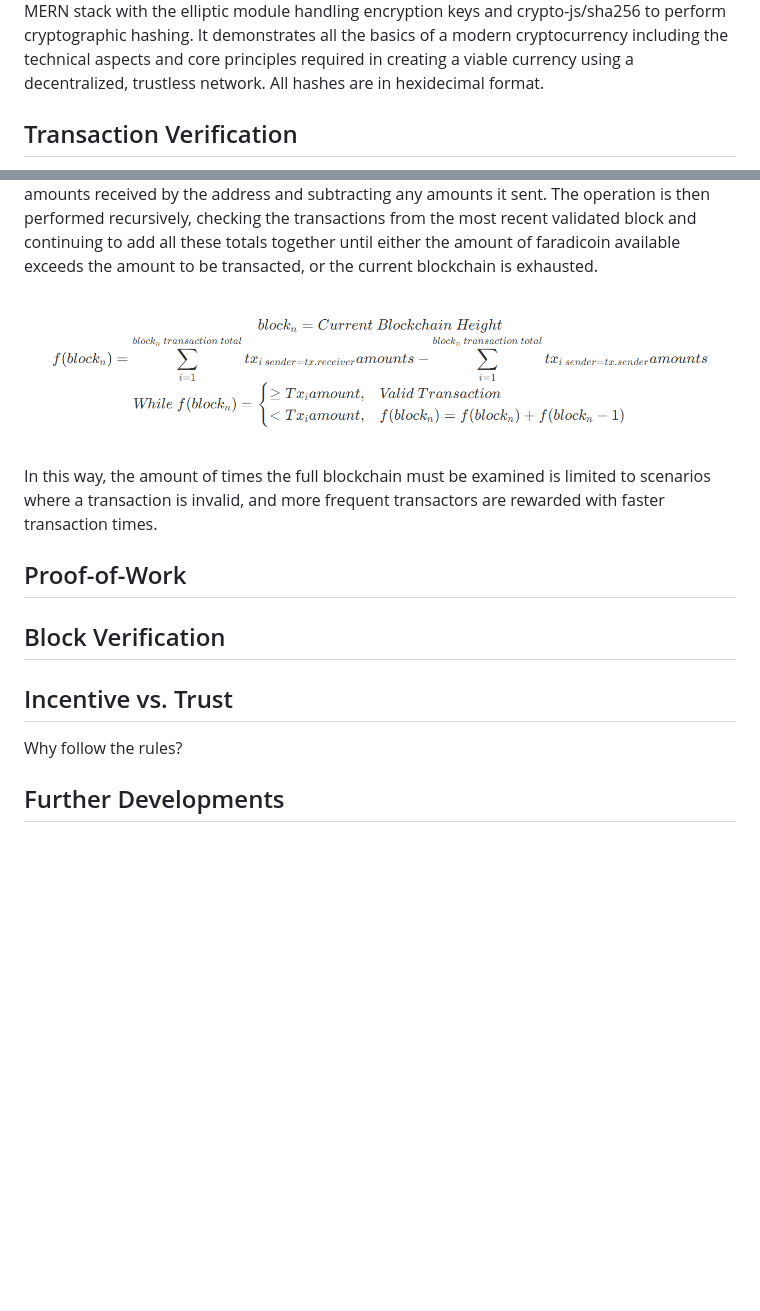
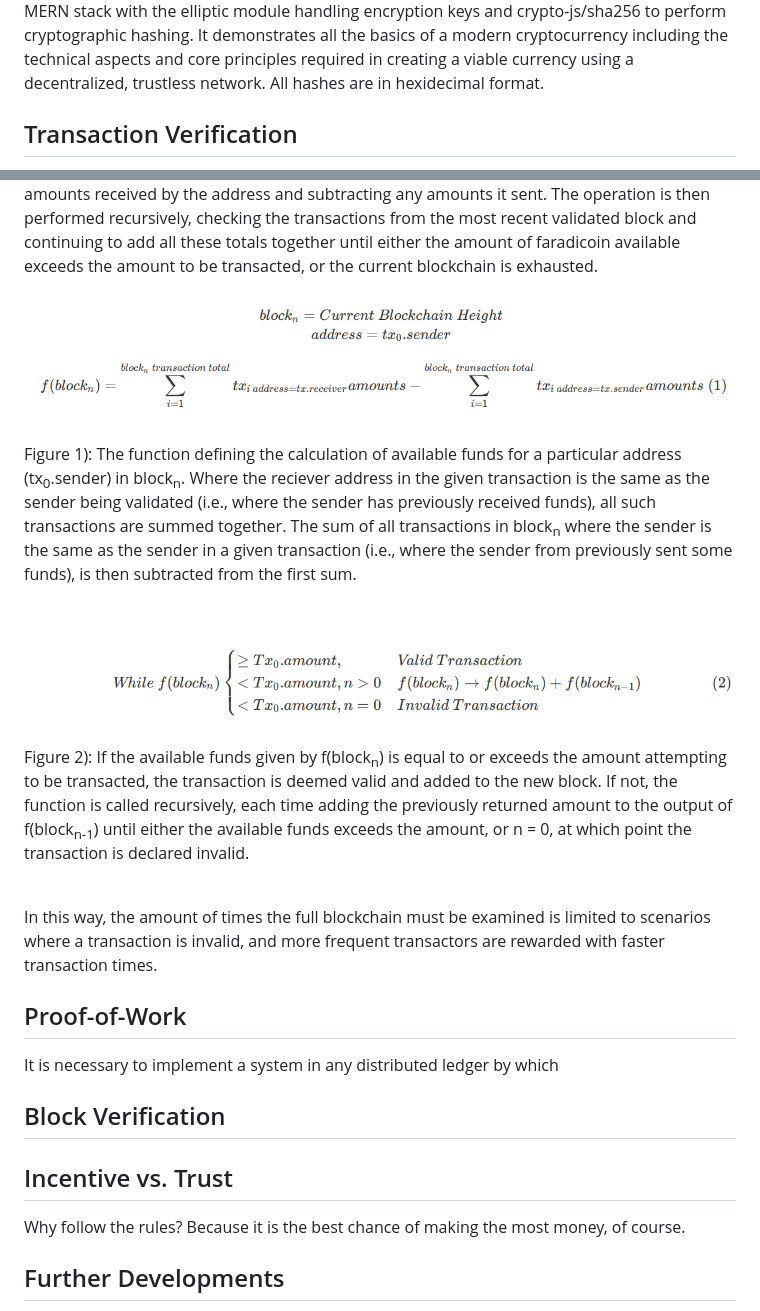
Before and after one commit to faradical/faradicoin, a Markdown page: README.md, 2 parts joined by grey strips. Rendered like a GitHub page; pictures changed too: Documentation/transaction_amounts_verification_1.png (added), Documentation/transaction_amounts_verification_2.png (added); blank space fills up the shorter version.

Commit message:
README transaction verification.

```diff
--- a/README.md
+++ b/README.md
@@ -9,6 +9,11 @@ Faradicoin is a project developed to explore and demonstrate the underlying tech
 <!---
 ## Objective
 --->
+
+<!-- ## Documentation
+* [Setting up a wallet]()
+* [Setting up a miner]()
+* [Purchasing Faradicoin]() -->
 
 ## Transaction Verification
 Transactions in Faradicoin are constructed at the wallet level and submitted to miners in JSON format. Each transaction features five default properties:
@@ -26,24 +33,48 @@ Transactions are then POSTed to the `/transaction` route of all miners in the wa
 
 When sufficient transactions have been sumbitted to begin mining a block, the miner will begin by verifying all of the transaction amounts are valid. This entails first checking the transactions in the pending queue, then further back on the blockchain to ensure that the sender has the appropriate amount of Faradicoin to actually complete the transaction. As checking the entire blockchain and summing the history of sent and recieved Faradicoins for each transaction would be time consuming, the miner instead works backwards, summing together all the amounts received by the address and subtracting any amounts it sent. The operation is then performed recursively, checking the transactions from the most recent validated block and continuing to add all these totals together until either the amount of faradicoin available exceeds the amount to be transacted, or the current blockchain is exhausted.
 
-![Faradicoin_Transaction_Signing](Documentation/transaction_amounts_verification.png)
-
 <!-- $$
 block_n= Current\text{ }Blockchain\text{ }Height
 \\
-f(block_n)=\sum_{i=1}^{block_n\text{ }transaction\text{ }total}{tx_{i\text{ }sender=tx.receiver}amounts}-\sum_{i=1}^{block_n\text{ }transaction\text{ }total}{tx_{i\text{ }sender=tx.sender}amounts}
+address= tx_0.sender
 \\
-While\text{ }f(block_n)=
+\text{}
+\\
+\begin{equation}
+f(block_n)=\sum_{i=1}^{block_n\text{ }transaction\text{ }total}{tx_{i\text{ }address=tx.receiver}amounts}-\sum_{i=1}^{block_n\text{ }transaction\text{ }total}{tx_{i\text{ }address=tx.sender}amounts}\
+\end{equation}
+$$ -->
+
+![Faradicoin_Transaction_Signing](Documentation/transaction_amounts_verification_1.png)
+
+<p style="font-style: italic; margin-left: 50px; margin-right: 50px;">
+Figure 1): The function defining the calculation of available funds for a particular address (tx<sub>0</sub>.sender) in block<sub>n</sub>. Where the reciever address in the given transaction is the same as the sender being validated (i.e., where the sender has previously received funds), all such transactions are summed together. The sum of all transactions in block<sub>n</sub> where the sender is the same as the sender in a given transaction (i.e., where the sender from previously sent some funds), is then subtracted from the first sum.
+</p>
+
+<br>
+
+<!-- $$
+\begin{equation}
+While\text{ }f(block_n)
 \begin{cases}
-\ge Tx_iamount,&Valid\text{ }Transaction\\
-< Tx_iamount,&f(block_n)=f(block_n)+f(block_n-1)
+\ge Tx_0.amount,&Valid\text{ }Transaction\\
+< Tx_0.amount, n>0&f(block_n)\to f(block_n)+f(block_{n-1})\\
+< Tx_0.amount, n=0&Invalid\text{ }Transaction\
 \end{cases}
+\end{equation}
 $$ -->
+
+![Faradicoin_Transaction_Signing](Documentation/transaction_amounts_verification_2.png)
+
+<p style="font-style: italic; margin-left: 50px; margin-right: 50px;">
+Figure 2): If the available funds given by f(block<sub>n</sub>) is equal to or exceeds the amount attempting to be transacted, the transaction is deemed valid and added to the new block. If not, the function is called recursively, each time adding the previously returned amount to the output of f(block<sub>n-1</sub>) until either the available funds exceeds the amount, or n = 0, at which point the transaction is declared invalid.
+</p>
+<br>
 
 In this way, the amount of times the full blockchain must be examined is limited to scenarios where a transaction is invalid, and more frequent transactors are rewarded with faster transaction times.
 
 ## Proof-of-Work
-
+It is necessary to implement a system in any distributed ledger by which
 
 ## Block Verification
 <!---
@@ -51,7 +82,7 @@ A key element in all distributed blockchains is decentralized censensus. Network
 --->
 
 ## Incentive vs. Trust
-Why follow the rules?
+Why follow the rules? Because it is the best chance of making the most money, of course.
 <!---
 Ways to hack the current system include:
 * Creating and submitting thousands of small transactions to a single mining node in order to receive a reward. Solution would involve overhaul of the network to to become fully decentralized, with all meesages being simultaneously multicast to every node on the network. Gun.js may be be a useful way to achieve this. Nodes would then reject any blocks containing transactions that were not in their pending queues (excepting mining rewards).
```
Also changed, not shown: other parts of README.md (+2 -0 lines), 1 other file.
